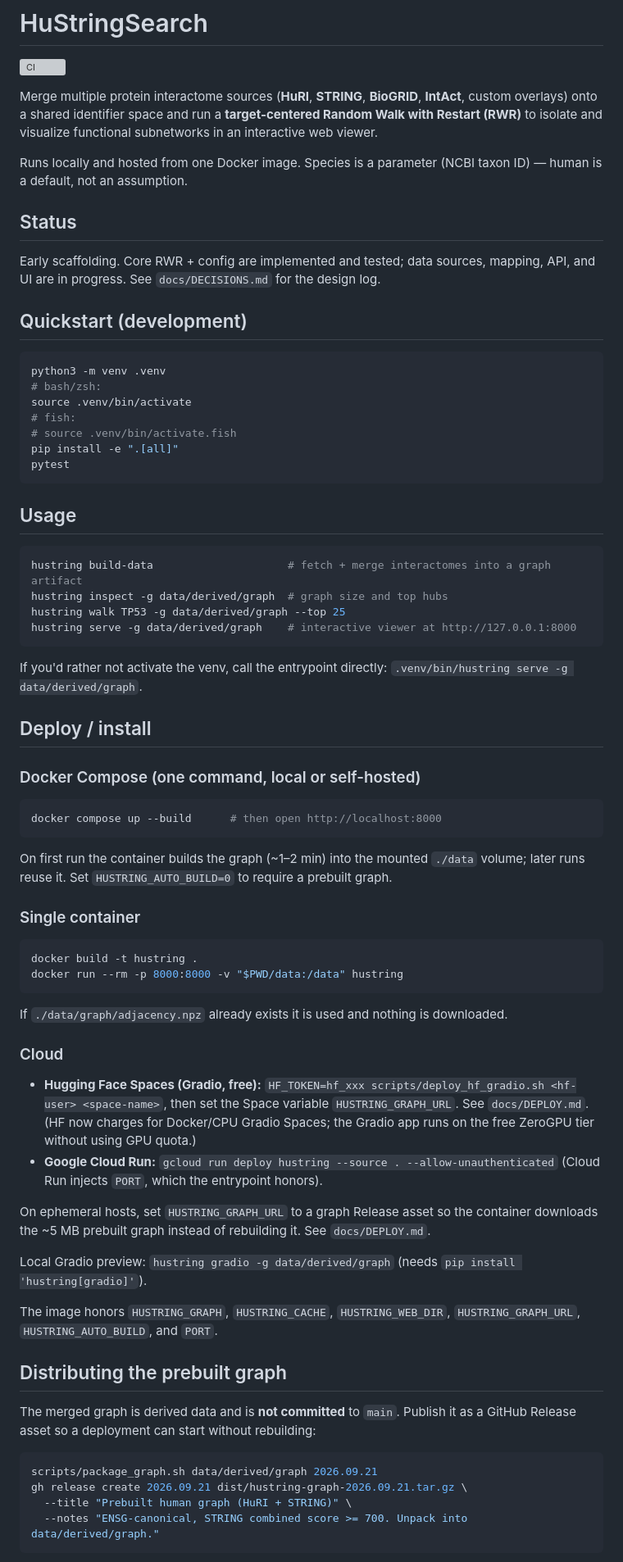
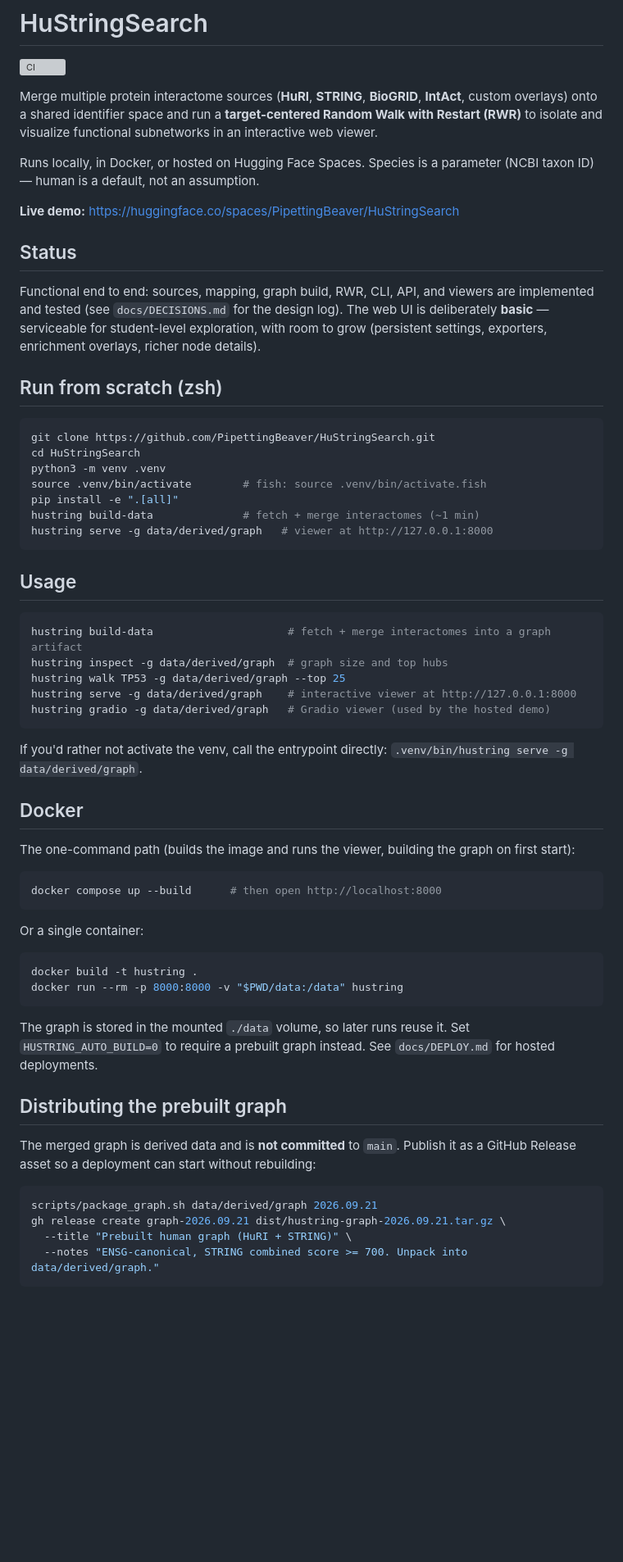
Before and after one commit to PipettingBeaver/HuStringSearch, a Markdown page: README.md, the part around one of its changes. Shown at 82% size. Drawn GitHub-style; blank space fills up the shorter version; grey boxes are pictures that could not be loaded.

Commit message:
Refresh README: live demo, from-scratch and Docker sections
Replaces the stale scaffolding status with an honest end-to-end status that describes the web UI as deliberately basic with room to grow. Adds the hosted demo link, a from-scratch zsh walkthrough, a Docker section, and notes the automatic graph-release workflow. Fixes the release example to use the graph-* tag.

````diff
--- a/README.md
+++ b/README.md
@@ -7,63 +7,54 @@ Merge multiple protein interactome sources (**HuRI**, **STRING**, **BioGRID**,
 **target-centered Random Walk with Restart (RWR)** to isolate and visualize
 functional subnetworks in an interactive web viewer.
 
-Runs locally and hosted from one Docker image. Species is a parameter (NCBI
-taxon ID) — human is a default, not an assumption.
+Runs locally, in Docker, or hosted on Hugging Face Spaces. Species is a parameter
+(NCBI taxon ID) — human is a default, not an assumption.
+
+**Live demo:** https://huggingface.co/spaces/PipettingBeaver/HuStringSearch
 
 ## Status
-Early scaffolding. Core RWR + config are implemented and tested; data sources,
-mapping, API, and UI are in progress. See `docs/DECISIONS.md` for the design log.
+Functional end to end: sources, mapping, graph build, RWR, CLI, API, and viewers are
+implemented and tested (see `docs/DECISIONS.md` for the design log). The web UI is
+deliberately **basic** — serviceable for student-level exploration, with room to grow
+(persistent settings, exporters, enrichment overlays, richer node details).
 
-## Quickstart (development)
-```bash
+## Run from scratch (zsh)
+```zsh
+git clone https://github.com/PipettingBeaver/HuStringSearch.git
+cd HuStringSearch
 python3 -m venv .venv
-# bash/zsh:
-source .venv/bin/activate
-# fish:
-# source .venv/bin/activate.fish
+source .venv/bin/activate        # fish: source .venv/bin/activate.fish
 pip install -e ".[all]"
-pytest
+hustring build-data              # fetch + merge interactomes (~1 min)
+hustring serve -g data/derived/graph   # viewer at http://127.0.0.1:8000
 ```
 
 ## Usage
-```bash
+```zsh
 hustring build-data                     # fetch + merge interactomes into a graph artifact
 hustring inspect -g data/derived/graph  # graph size and top hubs
 hustring walk TP53 -g data/derived/graph --top 25
 hustring serve -g data/derived/graph    # interactive viewer at http://127.0.0.1:8000
+hustring gradio -g data/derived/graph   # Gradio viewer (used by the hosted demo)
 ```
 
 If you'd rather not activate the venv, call the entrypoint directly:
 `.venv/bin/hustring serve -g data/derived/graph`.
 
-## Deploy / install
-
-### Docker Compose (one command, local or self-hosted)
+## Docker
+The one-command path (builds the image and runs the viewer, building the graph on
+first start):
 ```bash
 docker compose up --build      # then open http://localhost:8000
 ```
-On first run the container builds the graph (~1–2 min) into the mounted `./data` volume;
-later runs reuse it. Set `HUSTRING_AUTO_BUILD=0` to require a prebuilt graph.
-
-### Single container
+Or a single container:
 ```bash
 docker build -t hustring .
 docker run --rm -p 8000:8000 -v "$PWD/data:/data" hustring
 ```
-If `./data/graph/adjacency.npz` already exists it is used and nothing is downloaded.
-
-### Cloud
-- **Hugging Face Spaces (Gradio, free):** `HF_TOKEN=hf_xxx scripts/deploy_hf_gradio.sh <hf-user> <space-name>`, then set the Space variable `HUSTRING_GRAPH_URL`. See `docs/DEPLOY.md`. (HF now charges for Docker/CPU Gradio Spaces; the Gradio app runs on the free ZeroGPU tier without using GPU quota.)
-- **Google Cloud Run:** `gcloud run deploy hustring --source . --allow-unauthenticated`
-  (Cloud Run injects `PORT`, which the entrypoint honors).
-
-On ephemeral hosts, set `HUSTRING_GRAPH_URL` to a graph Release asset so the container downloads
-the ~5 MB prebuilt graph instead of rebuilding it. See `docs/DEPLOY.md`.
-
-Local Gradio preview: `hustring gradio -g data/derived/graph` (needs `pip install 'hustring[gradio]'`).
-
-The image honors `HUSTRING_GRAPH`, `HUSTRING_CACHE`, `HUSTRING_WEB_DIR`, `HUSTRING_GRAPH_URL`,
-`HUSTRING_AUTO_BUILD`, and `PORT`.
+The graph is stored in the mounted `./data` volume, so later runs reuse it. Set
+`HUSTRING_AUTO_BUILD=0` to require a prebuilt graph instead. See `docs/DEPLOY.md`
+for hosted deployments.
 
 ## Distributing the prebuilt graph
 
@@ -72,7 +63,7 @@ Release asset so a deployment can start without rebuilding:
 
 ```bash
 scripts/package_graph.sh data/derived/graph 2026.09.21
-gh release create 2026.09.21 dist/hustring-graph-2026.09.21.tar.gz \
+gh release create graph-2026.09.21 dist/hustring-graph-2026.09.21.tar.gz \
   --title "Prebuilt human graph (HuRI + STRING)" \
   --notes "ENSG-canonical, STRING combined score >= 700. Unpack into data/derived/graph."
 ```
````
Also changed, not shown: other parts of README.md (+3 -2 lines).
